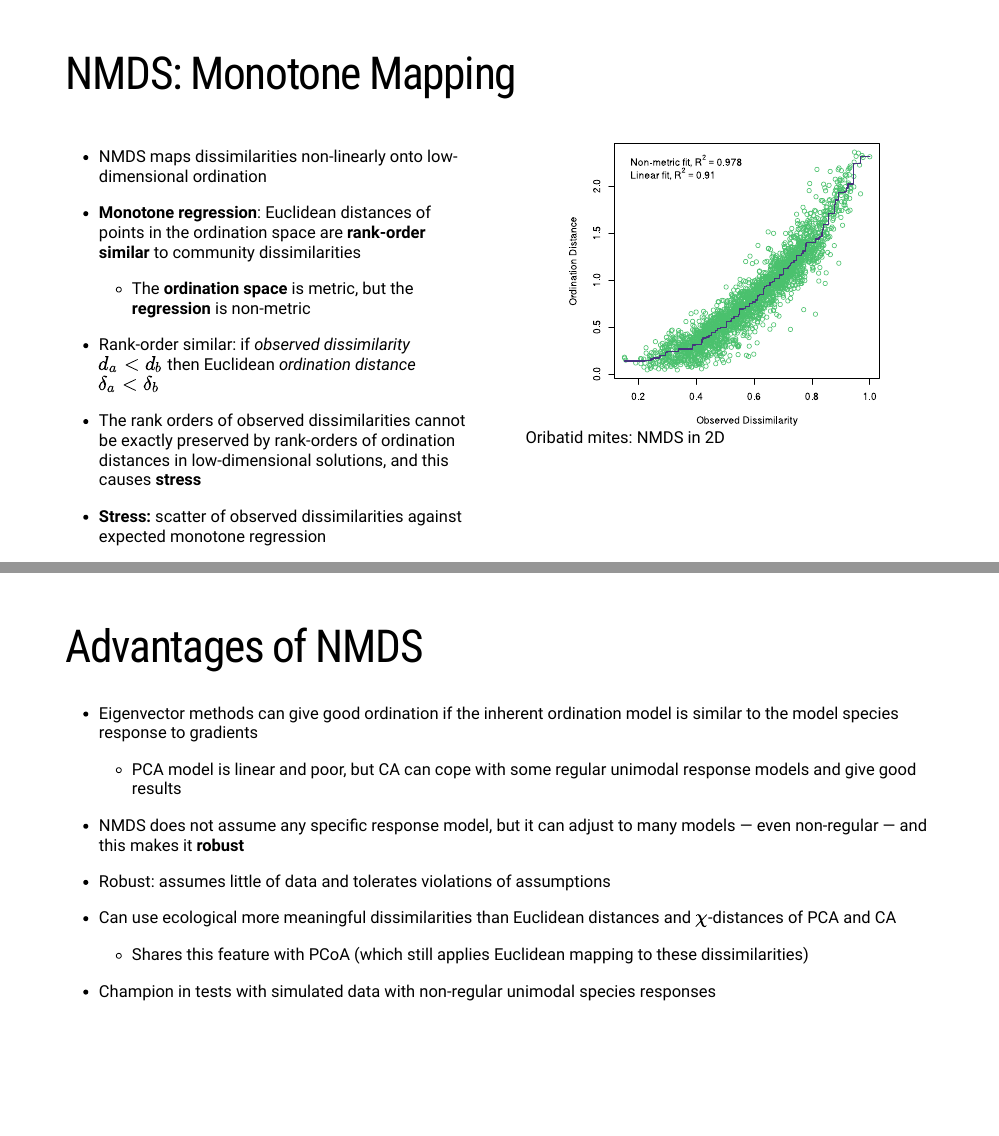
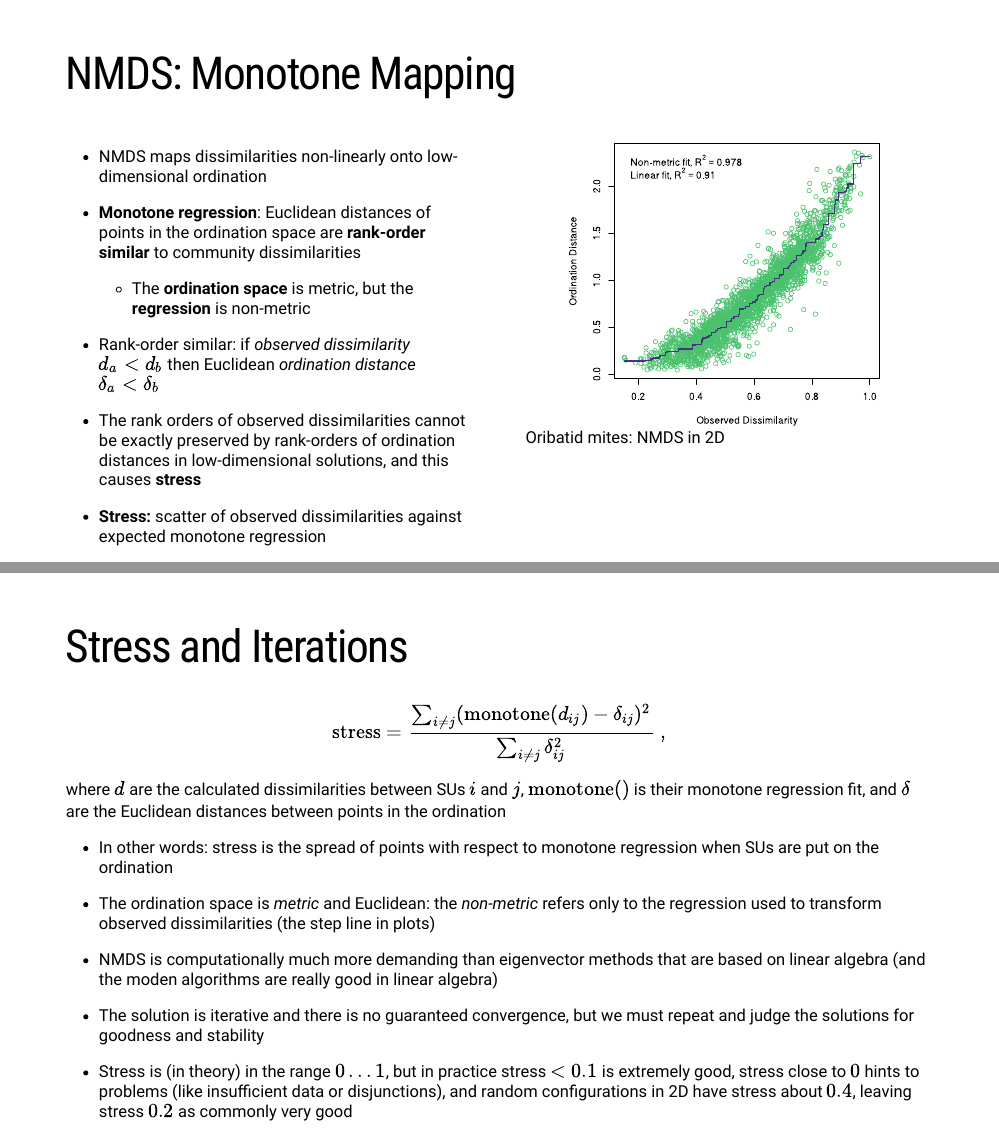
Before and after one commit to jarioksa/ordination101, an R Markdown document (ordination101.Rmd): pages 47 and 48 of 53 before the commit and pages 47 and 48 of 54 after it, joined at a grey line. Rendered offline with R 4.5, knitr and Pandoc, with nearby package versions; the slides are laid out offline by our stand-in for remark.js, each with all of its steps uncovered, in fonts that may differ from those the slides ask for, and without slide numbers, shadows or browser add-ons; code that draws random numbers runs with fixed seeds of ours; some code elsewhere in the file could not run offline.

Commit message:
add slide on NMDS stress

```diff
--- a/ordination101.Rmd
+++ b/ordination101.Rmd
@@ -1096,6 +1096,35 @@ stressplot(mmod, l.col=2, p.col=6)
 
 ]
 ---
+# Stress and Iterations
+
+$$\mathrm{stress} = \frac{\sum_{i \ne j}(\mathrm{monotone}(d_{ij})-\delta_{ij})^2}{\sum_{i \ne j}\delta_{ij}^2}\;,$$
+where $d$ are the calculated dissimilarities between SUs $i$ and $j$,
+$\mathrm{monotone}()$ is their monotone regression fit, and $\delta$ are the
+Euclidean distances between points in the ordination
+
+- In other words: stress is the spread of points with respect to
+  monotone regression when SUs are put on the ordination
+
+- The ordination space is *metric* and Euclidean: the *non-metric*
+  refers only to the regression used to transform observed
+  dissimilarities (the step line in plots)
+
+- NMDS is computationally much more demanding than eigenvector methods
+  that are based on linear algebra (and the moden algorithms are
+  really good in linear algebra)
+
+- The solution is iterative and there is no guaranteed convergence,
+  but we must repeat and judge the solutions for goodness and
+  stability
+
+- Stress is (in theory) in the range $0 \ldots 1$, but in practice
+  stress $< 0.1$ is extremely good, stress close to $0$ hints to
+  problems (like insufficient data or disjunctions), and random
+  configurations in 2D have stress about $0.4$, leaving stress $0.2$
+  as commonly very good
+
+---
 # Advantages of NMDS
 
 - Eigenvector methods can give good ordination if the inherent
```
